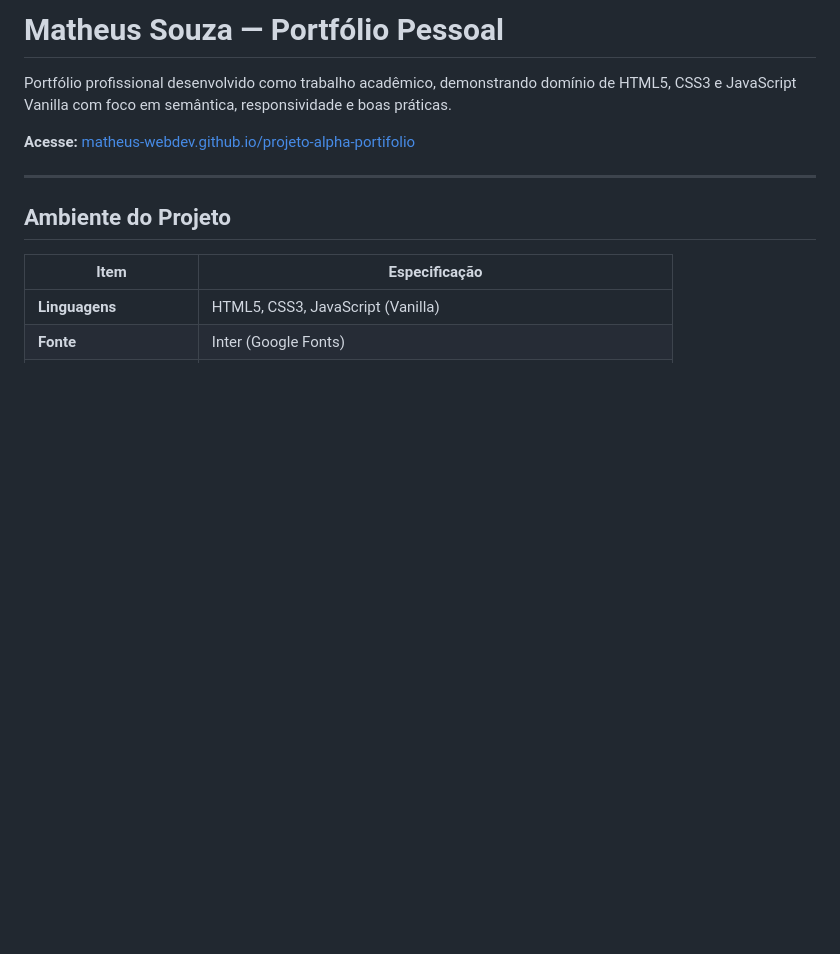
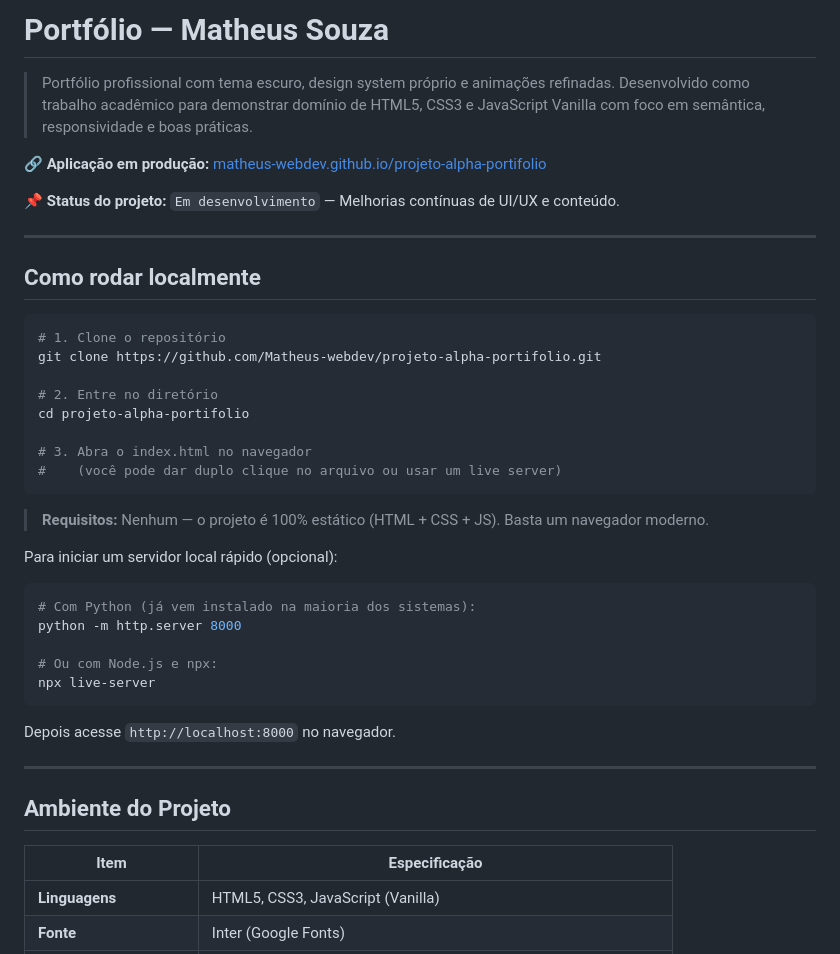
Before and after one commit to Matheus-webdev/projeto-alpha-portifolio, a Markdown page: README.md, the part around the change. Rendered like a GitHub page; blank space fills up the shorter version.

Commit message:
docs: titulo, descricao, status, link producao e instrucoes locais no README

````diff
--- a/README.md
+++ b/README.md
@@ -1,8 +1,39 @@
-# Matheus Souza — Portfólio Pessoal
+# Portfólio — Matheus Souza
 
-Portfólio profissional desenvolvido como trabalho acadêmico, demonstrando domínio de HTML5, CSS3 e JavaScript Vanilla com foco em semântica, responsividade e boas práticas.
+> Portfólio profissional com tema escuro, design system próprio e animações refinadas. Desenvolvido como trabalho acadêmico para demonstrar domínio de HTML5, CSS3 e JavaScript Vanilla com foco em semântica, responsividade e boas práticas.
 
-**Acesse:** [matheus-webdev.github.io/projeto-alpha-portifolio](https://matheus-webdev.github.io/projeto-alpha-portifolio)
+**🔗 Aplicação em produção:** [matheus-webdev.github.io/projeto-alpha-portifolio](https://matheus-webdev.github.io/projeto-alpha-portifolio)
+
+**📌 Status do projeto:** `Em desenvolvimento` — Melhorias contínuas de UI/UX e conteúdo.
+
+---
+
+## Como rodar localmente
+
+```bash
+# 1. Clone o repositório
+git clone https://github.com/Matheus-webdev/projeto-alpha-portifolio.git
+
+# 2. Entre no diretório
+cd projeto-alpha-portifolio
+
+# 3. Abra o index.html no navegador
+#    (você pode dar duplo clique no arquivo ou usar um live server)
+```
+
+> **Requisitos:** Nenhum — o projeto é 100% estático (HTML + CSS + JS). Basta um navegador moderno.
+
+Para iniciar um servidor local rápido (opcional):
+
+```bash
+# Com Python (já vem instalado na maioria dos sistemas):
+python -m http.server 8000
+
+# Ou com Node.js e npx:
+npx live-server
+```
+
+Depois acesse `http://localhost:8000` no navegador.
 
 ---
 
````
